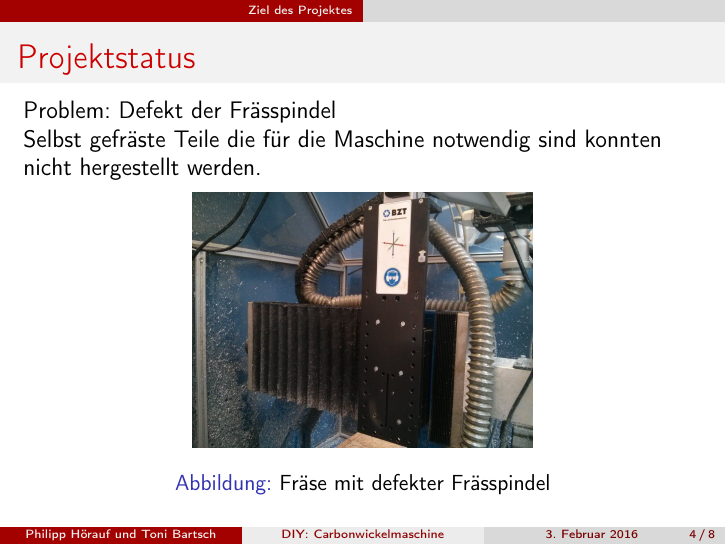
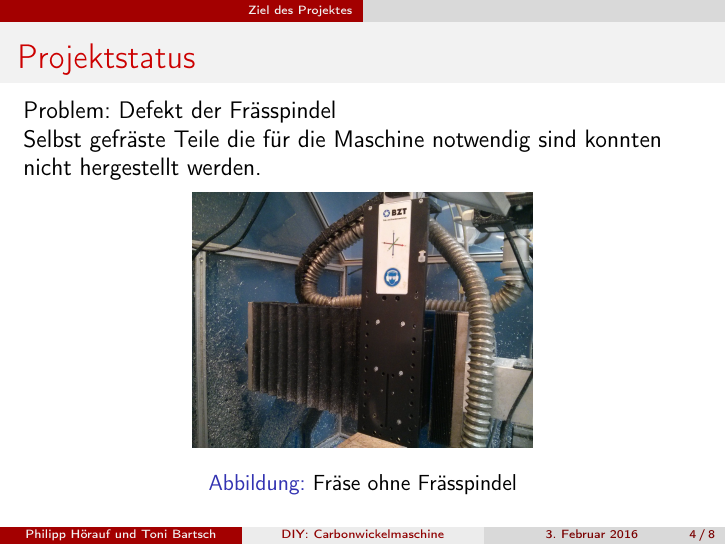
Before and after one commit to Virtex7/Carbonwickelmaschine, LaTeX slides (Doku/endvortrag.tex): page 4 of 8. Compiled offline with pdfLaTeX.

Commit message:
Bildunterschrift von bild defekte fräse angepasst

```diff
--- a/Doku/endvortrag.tex
+++ b/Doku/endvortrag.tex
@@ -56,7 +56,7 @@ Selbst gefräste Teile die für die Maschine notwendig sind konnten nicht herges
 
 \begin{figure}
 	\includegraphics[width=6cm]{bilder/fraese_defekt.jpg}
-	\caption{Fräse mit defekter Frässpindel}
+	\caption{Fräse ohne Frässpindel}
 \end{figure}
 
 \end{frame}
```
